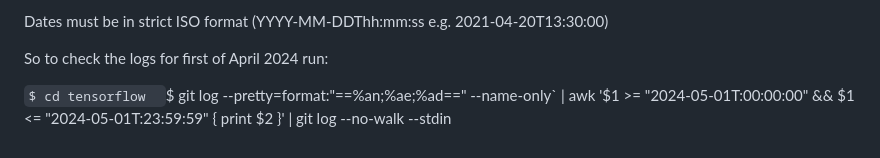
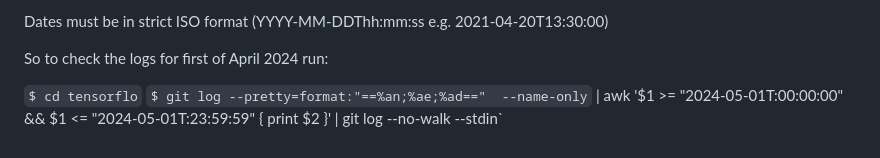
Before and after one commit to jaateixeira/ScrapLogGit2Net, a Markdown page: README.md, the part around the change. Rendered like a GitHub page.

Commit message:
minot fix

```diff
--- a/README.md
+++ b/README.md
@@ -83,5 +83,5 @@ Dates must be in strict ISO format (YYYY-MM-DDThh:mm:ss e.g. 2021-04-20T13:30:00
 
 So to check the logs for first of April 2024 run:
 
-`$ cd tensorflow
-`$ git log --pretty=format:"==%an;%ae;%ad=="  --name-only` | awk '$1 >= "2024-05-01T:00:00:00" && $1 <= "2024-05-01T:23:59:59" { print $2 }' | git log --no-walk --stdin
+`$ cd tensorflo`
+`$ git log --pretty=format:"==%an;%ae;%ad=="  --name-only` | awk '$1 >= "2024-05-01T:00:00:00" && $1 <= "2024-05-01T:23:59:59" { print $2 }' | git log --no-walk --stdin`
```
